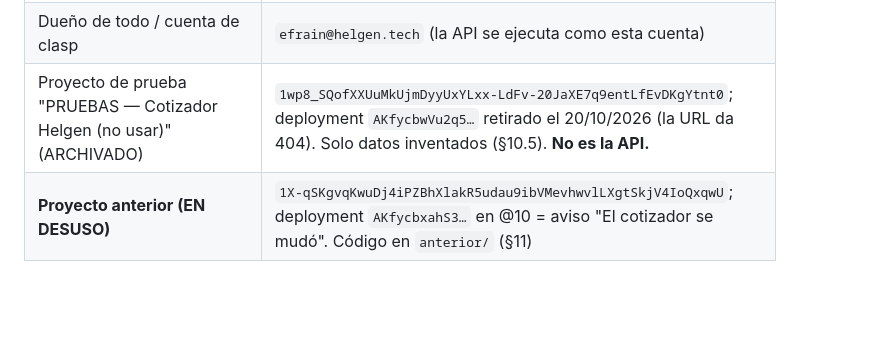
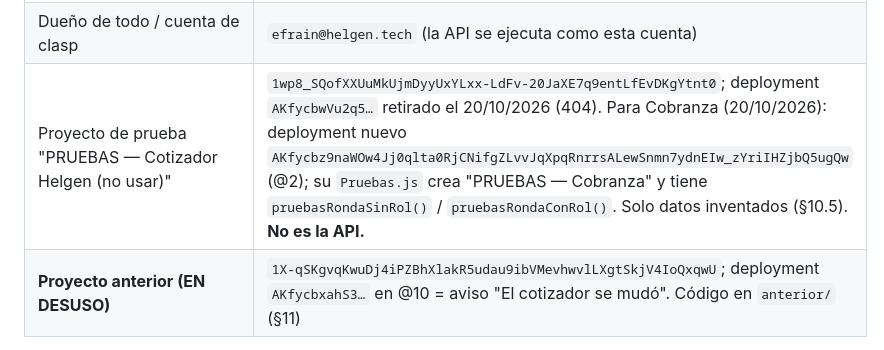
Before and after one commit to efrainsosa27/cotizador-helgen, a Markdown page: CLAUDE.md, the part around the change. GitHub-like rendering; blank space fills up the shorter version.

Commit message:
CLAUDE.md: deployment de prueba para Cobranza en el proyecto PRUEBAS
Co-Authored-By: Claude Opus 5.5 <noreply@anthropic.com>

```diff
--- a/CLAUDE.md
+++ b/CLAUDE.md
@@ -38,7 +38,7 @@ autorrelleno, y claves SAT internas por producto para contabilidad (con sugerenc
 | Respaldos antes de Proyectos | Carpeta "Respaldos 2026-10-20" `1rFGY_k_YRRo243p3xL2RpibQ9jkEo634`: Base de datos `1PBQvmwI412IMyJb74qBWN5ZcyhSuxK3xGU9cV5KPxTE`, Catálogo `1GxBpAvQxVNJyFJSLnaY9umA5L2qf4dqX36S4uehHUNc` (antes de la pestaña Proyectos y la columna T) |
 | Worker de Cloudflare | `cotizador-helgen`, cuenta de efrain@helgen.tech `badd8bca60b008822a73ca24e983ff43` |
 | Dueño de todo / cuenta de clasp | `efrain@helgen.tech` (la API se ejecuta como esta cuenta) |
-| Proyecto de prueba "PRUEBAS — Cotizador Helgen (no usar)" (ARCHIVADO) | `1wp8_SQofXXUuMkUjmDyyUxYLxx-LdFv-20JaXE7q9entLfEvDKgYtnt0`; deployment `AKfycbwVu2q5…` retirado el 20/10/2026 (la URL da 404). Solo datos inventados (§10.5). **No es la API.** |
+| Proyecto de prueba "PRUEBAS — Cotizador Helgen (no usar)" | `1wp8_SQofXXUuMkUjmDyyUxYLxx-LdFv-20JaXE7q9entLfEvDKgYtnt0`; deployment `AKfycbwVu2q5…` retirado el 20/10/2026 (404). Para Cobranza (20/10/2026): deployment nuevo `AKfycbz9naWOw4Jj0qlta0RjCNifgZLvvJqXpqRnrrsALewSnmn7ydnEIw_zYriIHZjbQ5ugQw` (@2); su `Pruebas.js` crea "PRUEBAS — Cobranza" y tiene `pruebasRondaSinRol()` / `pruebasRondaConRol()`. Solo datos inventados (§10.5). **No es la API.** |
 | **Proyecto anterior (EN DESUSO)** | `1X-qSKgvqKwuDj4iPZBhXlakR5udau9ibVMevhwvlLXgtSkjV4IoQxqwU`; deployment `AKfycbxahS3…` en @10 = aviso "El cotizador se mudó". Código en `anterior/` (§11) |
 
 Los IDs que usa el código están en **Script Properties** del proyecto `1GsH8Dja…` (ver §5). Esta tabla es solo referencia.
```
